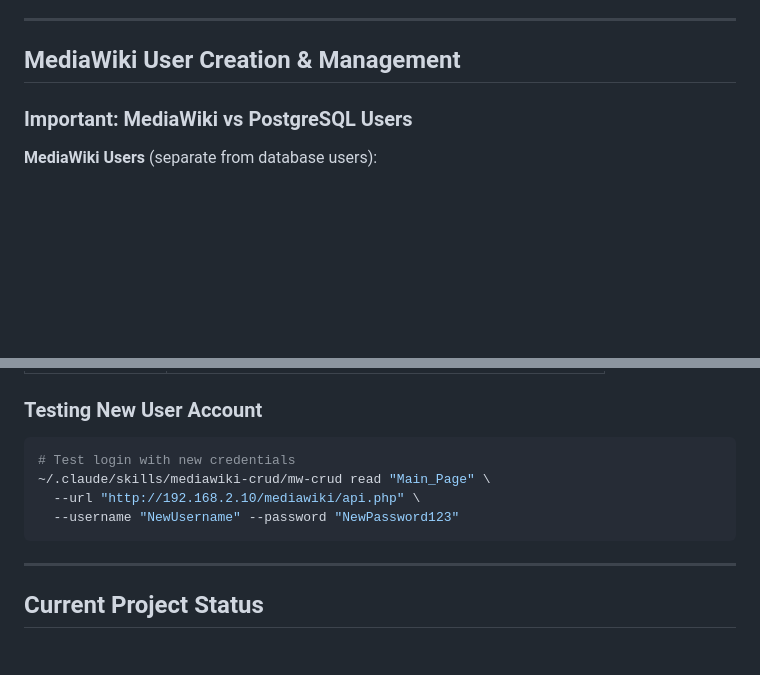
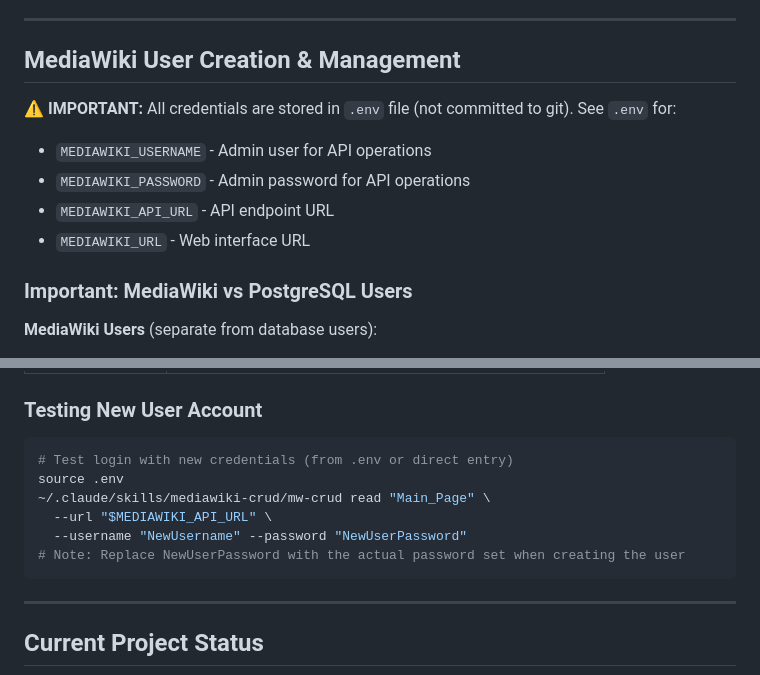
Before and after one commit to georgemagnuson/FCP_DCC, a Markdown page: QUICK_REFERENCE.md, 2 parts joined by grey strips. Drawn GitHub-style; blank space fills up the shorter version.

````diff
--- a/QUICK_REFERENCE.md
+++ b/QUICK_REFERENCE.md
@@ -303,6 +314,12 @@ SELECT setval('mediawiki.content_content_id_seq', (SELECT MAX(content_id) + 1 FR
 ---
 
 ## MediaWiki User Creation & Management
+
+⚠️ **IMPORTANT:** All credentials are stored in `.env` file (not committed to git). See `.env` for:
+- `MEDIAWIKI_USERNAME` - Admin user for API operations
+- `MEDIAWIKI_PASSWORD` - Admin password for API operations
+- `MEDIAWIKI_API_URL` - API endpoint URL
+- `MEDIAWIKI_URL` - Web interface URL
 
 ### Important: MediaWiki vs PostgreSQL Users
 
@@ -424,10 +446,12 @@ EOF
 ### Testing New User Account
 
 ```bash
-# Test login with new credentials
+# Test login with new credentials (from .env or direct entry)
+source .env
 ~/.claude/skills/mediawiki-crud/mw-crud read "Main_Page" \
-  --url "http://192.168.2.10/mediawiki/api.php" \
-  --username "NewUsername" --password "NewPassword123"
+  --url "$MEDIAWIKI_API_URL" \
+  --username "NewUsername" --password "NewUserPassword"
+# Note: Replace NewUserPassword with the actual password set when creating the user
 ```
 
 ---
````
Also changed, not shown: other parts of QUICK_REFERENCE.md (+27 -11 lines).
